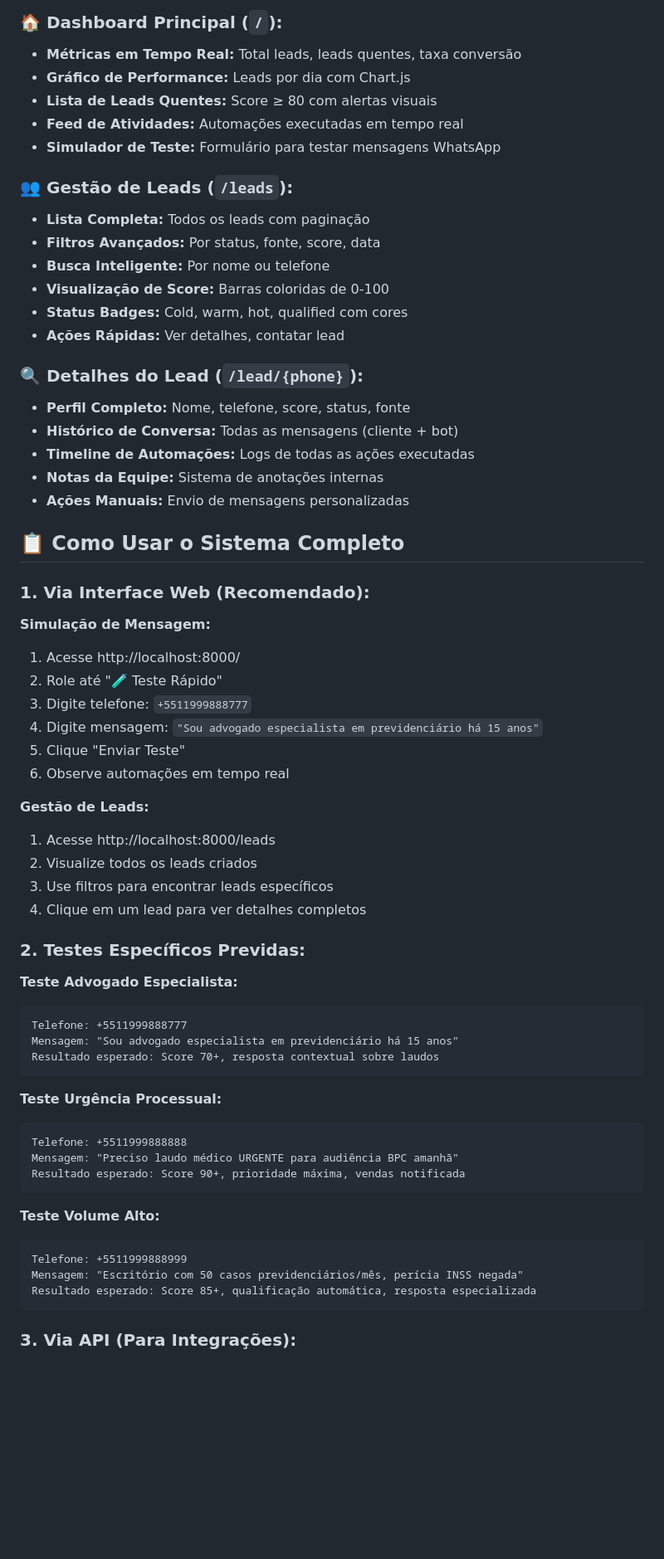
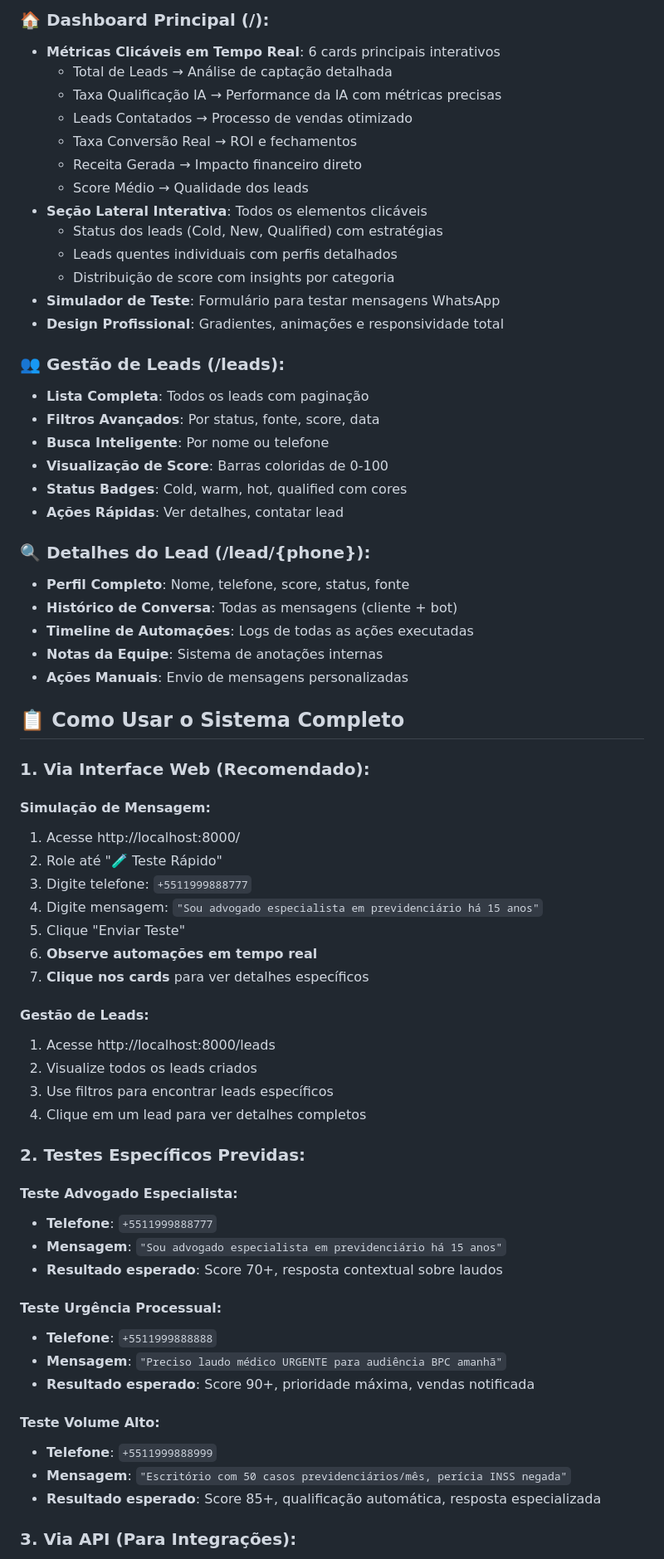
Before and after one commit to RaquelFonsec/previdas-automation, a Markdown page: README.md, the part around the change printed below. Shown: that part at 83% size. Rendered like a GitHub page; blank space fills up the shorter version.

````diff
--- a/README.md
+++ b/README.md
@@ -149,66 +150,69 @@ uvicorn app.main:app --reload --host 0.0.0.0 --port 8000
 
-### **🏠 Dashboard Principal (`/`):**
-- **Métricas em Tempo Real:** Total leads, leads quentes, taxa conversão
-- **Gráfico de Performance:** Leads por dia com Chart.js
-- **Lista de Leads Quentes:** Score ≥ 80 com alertas visuais
-- **Feed de Atividades:** Automações executadas em tempo real
-- **Simulador de Teste:** Formulário para testar mensagens WhatsApp
+### 🏠 Dashboard Principal (/):
+- **Métricas Clicáveis em Tempo Real**: 6 cards principais interativos
+  - Total de Leads → Análise de captação detalhada
+  - Taxa Qualificação IA → Performance da IA com métricas precisas
+  - Leads Contatados → Processo de vendas otimizado
+  - Taxa Conversão Real → ROI e fechamentos
+  - Receita Gerada → Impacto financeiro direto
+  - Score Médio → Qualidade dos leads
+- **Seção Lateral Interativa**: Todos os elementos clicáveis
+  - Status dos leads (Cold, New, Qualified) com estratégias
+  - Leads quentes individuais com perfis detalhados
+  - Distribuição de score com insights por categoria
+- **Simulador de Teste**: Formulário para testar mensagens WhatsApp
+- **Design Profissional**: Gradientes, animações e responsividade total
 
-### **👥 Gestão de Leads (`/leads`):**
-- **Lista Completa:** Todos os leads com paginação
-- **Filtros Avançados:** Por status, fonte, score, data
-- **Busca Inteligente:** Por nome ou telefone
-- **Visualização de Score:** Barras coloridas de 0-100
-- **Status Badges:** Cold, warm, hot, qualified com cores
-- **Ações Rápidas:** Ver detalhes, contatar lead
+### 👥 Gestão de Leads (/leads):
+- **Lista Completa**: Todos os leads com paginação
+- **Filtros Avançados**: Por status, fonte, score, data
+- **Busca Inteligente**: Por nome ou telefone
+- **Visualização de Score**: Barras coloridas de 0-100
+- **Status Badges**: Cold, warm, hot, qualified com cores
+- **Ações Rápidas**: Ver detalhes, contatar lead
 
-### **🔍 Detalhes do Lead (`/lead/{phone}`):**
-- **Perfil Completo:** Nome, telefone, score, status, fonte
-- **Histórico de Conversa:** Todas as mensagens (cliente + bot)
-- **Timeline de Automações:** Logs de todas as ações executadas
-- **Notas da Equipe:** Sistema de anotações internas
-- **Ações Manuais:** Envio de mensagens personalizadas
+### 🔍 Detalhes do Lead (/lead/{phone}):
+- **Perfil Completo**: Nome, telefone, score, status, fonte
+- **Histórico de Conversa**: Todas as mensagens (cliente + bot)
+- **Timeline de Automações**: Logs de todas as ações executadas
+- **Notas da Equipe**: Sistema de anotações internas
+- **Ações Manuais**: Envio de mensagens personalizadas
 
-## 📋 **Como Usar o Sistema Completo**
+## 📋 Como Usar o Sistema Completo
 
-### **1. Via Interface Web (Recomendado):**
+### 1. Via Interface Web (Recomendado):
 
-**Simulação de Mensagem:**
+#### **Simulação de Mensagem:**
 1. Acesse http://localhost:8000/
 2. Role até "🧪 Teste Rápido"
 3. Digite telefone: `+5511999888777`
 4. Digite mensagem: `"Sou advogado especialista em previdenciário há 15 anos"`
 5. Clique "Enviar Teste"
-6. Observe automações em tempo real
+6. **Observe automações em tempo real**
+7. **Clique nos cards** para ver detalhes específicos
 
-**Gestão de Leads:**
+#### **Gestão de Leads:**
 1. Acesse http://localhost:8000/leads
 2. Visualize todos os leads criados
 3. Use filtros para encontrar leads específicos
 4. Clique em um lead para ver detalhes completos
 
-### **2. Testes Específicos Previdas:**
+### 2. Testes Específicos Previdas:
 
-**Teste Advogado Especialista:**
-```
-Telefone: +5511999888777
-Mensagem: "Sou advogado especialista em previdenciário há 15 anos"
-Resultado esperado: Score 70+, resposta contextual sobre laudos
-```
+#### **Teste Advogado Especialista:**
+- **Telefone**: `+5511999888777`
+- **Mensagem**: `"Sou advogado especialista em previdenciário há 15 anos"`
+- **Resultado esperado**: Score 70+, resposta contextual sobre laudos
 
-**Teste Urgência Processual:**
-```
-Telefone: +5511999888888
-Mensagem: "Preciso laudo médico URGENTE para audiência BPC amanhã"
-Resultado esperado: Score 90+, prioridade máxima, vendas notificada
-```
+#### **Teste Urgência Processual:**
+- **Telefone**: `+5511999888888`
+- **Mensagem**: `"Preciso laudo médico URGENTE para audiência BPC amanhã"`
+- **Resultado esperado**: Score 90+, prioridade máxima, vendas notificada
 
-**Teste Volume Alto:**
-```
-Telefone: +5511999888999
-Mensagem: "Escritório com 50 casos previdenciários/mês, perícia INSS negada"
-Resultado esperado: Score 85+, qualificação automática, resposta especializada
-```
+#### **Teste Volume Alto:**
+- **Telefone**: `+5511999888999`
+- **Mensagem**: `"Escritório com 50 casos previdenciários/mês, perícia INSS negada"`
+- **Resultado esperado**: Score 85+, qualificação automática, resposta especializada
 
-### **3. Via API (Para Integrações):**
+### 3. Via API (Para Integrações):
 
````
Also changed, not shown: other parts of README.md (+223 -217 lines).
